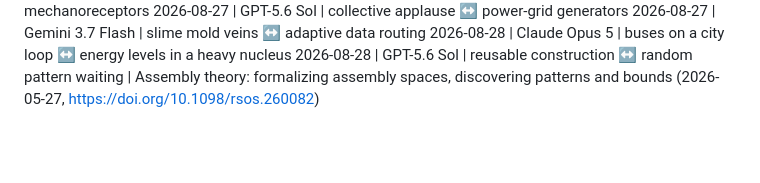
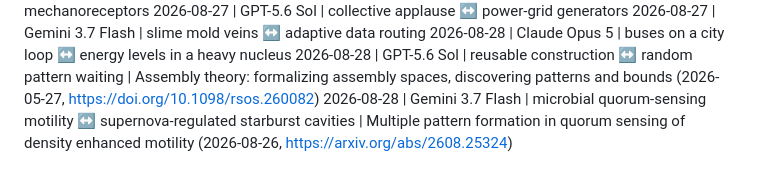
Before and after one commit to emersonfranks/the-daily-brief, a Markdown page: TOPICS.md, the part around the change. Drawn GitHub-style; blank space fills up the shorter version.

Commit message:
The Quorum Blastwave: microbial density-enhanced motility ↔ supernova-regulated starburst cavities

```diff
--- a/TOPICS.md
+++ b/TOPICS.md
@@ -33,3 +33,4 @@ Historical entries predate the research-anchor requirement and therefore omit th
 2026-08-27 | Gemini 3.7 Flash | slime mold veins ↔ adaptive data routing
 2026-08-28 | Claude Opus 5 | buses on a city loop ↔ energy levels in a heavy nucleus
 2026-08-28 | GPT-5.6 Sol | reusable construction ↔ random pattern waiting | Assembly theory: formalizing assembly spaces, discovering patterns and bounds (2026-05-27, https://doi.org/10.1098/rsos.260082)
+2026-08-28 | Gemini 3.7 Flash | microbial quorum-sensing motility ↔ supernova-regulated starburst cavities | Multiple pattern formation in quorum sensing of density enhanced motility (2026-08-26, https://arxiv.org/abs/2608.25324)
```
Also changed, not shown: JOURNAL.md (+23 -0 lines), gemini37flash/research.md (added, +57 -0 lines), journal/2026-08-28-the-quorum-blastwave.png (added), 9 other files.
